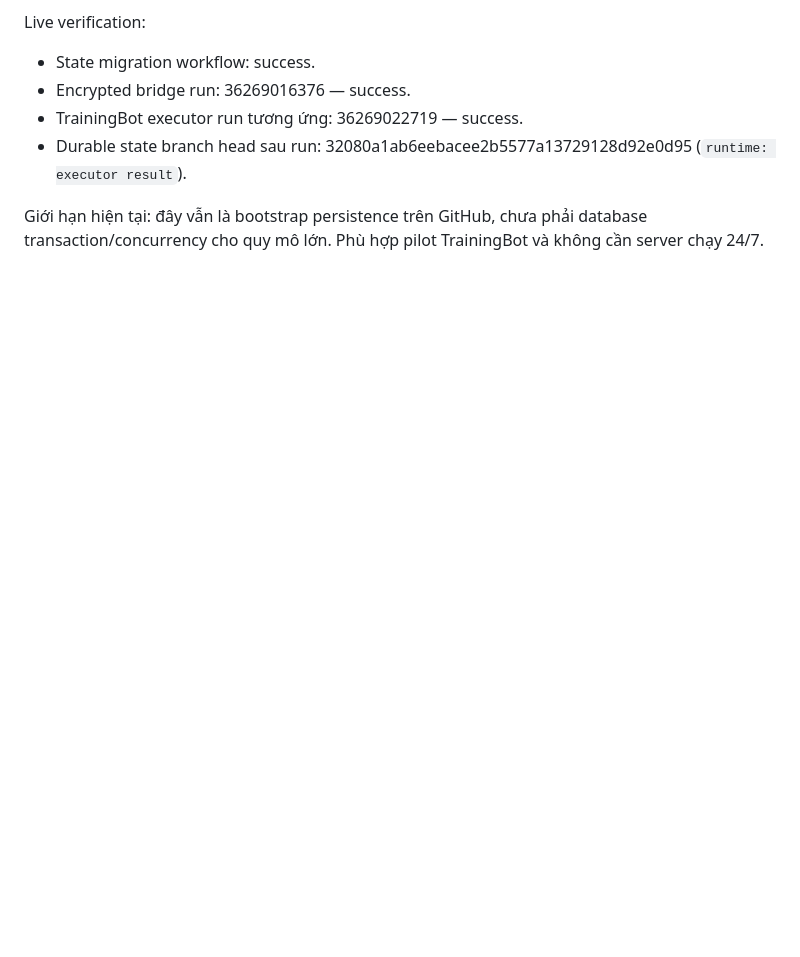
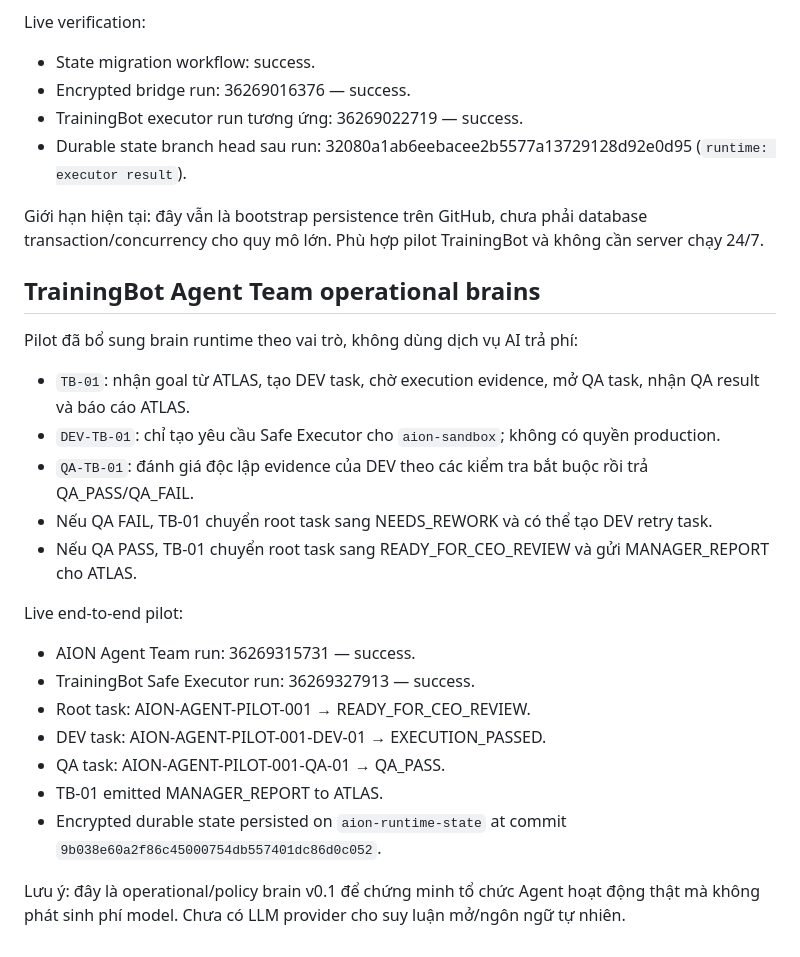
Before and after one commit to Gamevalentine/ai-company, a Markdown page: platform/README.md, the part around the change. Drawn GitHub-style; blank space fills up the shorter version.

Commit message:
Document autonomous TrainingBot agent pilot

```diff
--- a/platform/README.md
+++ b/platform/README.md
@@ -132,3 +132,25 @@ Live verification:
 - Durable state branch head sau run: 32080a1ab6eebacee2b5577a13729128d92e0d95 (`runtime: executor result`).
 
 Giới hạn hiện tại: đây vẫn là bootstrap persistence trên GitHub, chưa phải database transaction/concurrency cho quy mô lớn. Phù hợp pilot TrainingBot và không cần server chạy 24/7.
+
+
+## TrainingBot Agent Team operational brains
+
+Pilot đã bổ sung brain runtime theo vai trò, không dùng dịch vụ AI trả phí:
+
+- `TB-01`: nhận goal từ ATLAS, tạo DEV task, chờ execution evidence, mở QA task, nhận QA result và báo cáo ATLAS.
+- `DEV-TB-01`: chỉ tạo yêu cầu Safe Executor cho `aion-sandbox`; không có quyền production.
+- `QA-TB-01`: đánh giá độc lập evidence của DEV theo các kiểm tra bắt buộc rồi trả QA_PASS/QA_FAIL.
+- Nếu QA FAIL, TB-01 chuyển root task sang NEEDS_REWORK và có thể tạo DEV retry task.
+- Nếu QA PASS, TB-01 chuyển root task sang READY_FOR_CEO_REVIEW và gửi MANAGER_REPORT cho ATLAS.
+
+Live end-to-end pilot:
+- AION Agent Team run: 36269315731 — success.
+- TrainingBot Safe Executor run: 36269327913 — success.
+- Root task: AION-AGENT-PILOT-001 → READY_FOR_CEO_REVIEW.
+- DEV task: AION-AGENT-PILOT-001-DEV-01 → EXECUTION_PASSED.
+- QA task: AION-AGENT-PILOT-001-QA-01 → QA_PASS.
+- TB-01 emitted MANAGER_REPORT to ATLAS.
+- Encrypted durable state persisted on `aion-runtime-state` at commit `9b038e60a2f86c45000754db557401dc86d0c052`.
+
+Lưu ý: đây là operational/policy brain v0.1 để chứng minh tổ chức Agent hoạt động thật mà không phát sinh phí model. Chưa có LLM provider cho suy luận mở/ngôn ngữ tự nhiên.
```
